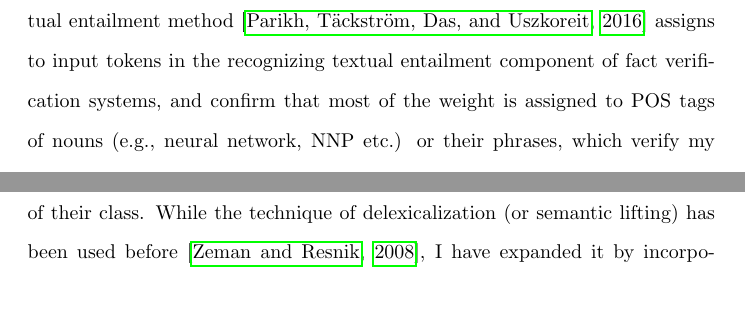
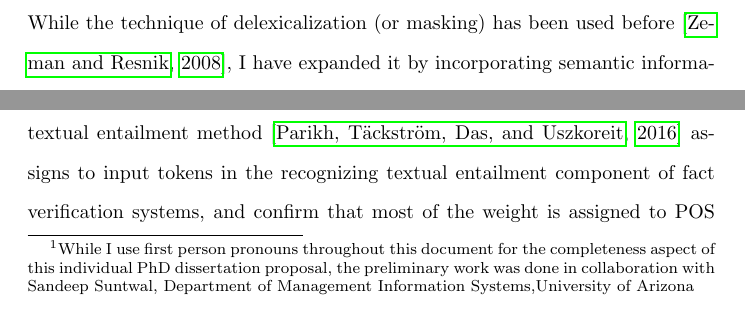
Before and after one commit to mithunpaul08/comprehensive_proposal_fall2019, a LaTeX document (compre_masking.tex): two parts of pages 6 and 10 of 25 before the commit and two parts of pages 5 and 6 of 25 after it, joined at a grey line, cut so that both start at the same text. Compiled offline with pdfLaTeX.

Commit message:
moving around related wokr. also added dedication to sandeep

```diff
--- a/compre_masking.tex
+++ b/compre_masking.tex
@@ -77,6 +77,8 @@ In this context, the aims of my research are:
 \section{Related Work}
 \subsection{Methods for natural language inference}
 \subsection{Methods for semantic lifting}
+While the technique of delexicalization (or masking) has been used before~\citep*{zeman2008cross}, I have expanded it by incorporating semantic information (the assumption that meaning arises from a set of independent and discrete semantic units)~\citep*{peyrard2019simple}.
+
 \subsection{Knowledge Distillation}
 While the intuition for knowledge distillation was suggested in \citep*{ba2014deep} it was formally introduced in \citep*{hinton2015distilling}. Many previous methods using knowledge distillation focus on task-specific knowledge distillation, which transfers knowledge from a single-task teacher to its student. Tzeng et al.\citep*{tzeng2015simultaneous}, use data distillation in a visual domain adaptation setting in order to transfer class correlations between domains. Papernot et al. \citep*{papernot2016distillation} use distillation as a defense to adversarial perturbations against deep neural networks. More recently in Sun et al. \citep*{sun2019patient} , Jiao et al. \citep*{jiao2019tinybert},  Zhao et al.\citep*{zhao2019extreme}, and Tang et al. \citep*{tang2019distilling} the knowledge distillation algorithms are specially designed for transformer-based architectures, and the student models are adapted from teacher models. Liu et al. \citep*{liu2019attentive}, explore the knowledge distillation method under the setting of multi-task learning \citep*{caruana1997multitask} \citep*{baxter2000model}.
 
@@ -88,7 +90,7 @@ Most of the research so far in knowledge distillation has thus been about one di
 \section{Preliminary Work}
 
 
-In this section I describe several preliminary experiments I conduct \todo{this section should use verbs in past tense, since this work is completed} to verify that models trained on lexicalized data transfer poorly across domains. In particular I investigate the attention weights a state of the art recognizing textual entailment method~\citep*{parikh2016decomposable} assigns to input tokens in the recognizing textual entailment component of fact verification systems, and confirm that most of the weight is assigned to POS tags of nouns (e.g., neural network, NNP etc.) or their phrases, which verify my ``American Author" observation stated above. Further I also show results from a few proposed solutions which control for unnecessary lexicalization enabling data transfer across domains.
+In this section I\footnote{While I use first person pronouns throughout this document for the completeness aspect of this individual PhD dissertation proposal, the preliminary work was done in collaboration with Sandeep Suntwal,  Department of Management Information Systems,University of Arizona} describe several preliminary experiments I conduct \todo{this section should use verbs in past tense, since this work is completed} to verify that models trained on lexicalized data transfer poorly across domains. In particular I investigate the attention weights a state of the art recognizing textual entailment method~\citep*{parikh2016decomposable} assigns to input tokens in the recognizing textual entailment component of fact verification systems, and confirm that most of the weight is assigned to POS tags of nouns (e.g., neural network, NNP etc.) or their phrases, which verify my ``American Author" observation stated above. Further I also show results from a few proposed solutions which control for unnecessary lexicalization enabling data transfer across domains.
 
 \todo{Give credit to Sandeep here. Say that this work was a collaboration with him. Be clear what was his contribution and what was yours. Otherwise, the committee will have to speculate...}
 
@@ -174,7 +176,7 @@ Importantly, 43.10\% of these noun phrases in FEVER are named entities.
 \subsection{Proposed Delexicalization Techniques}
 
 To mitigate the potential domain dependence introduced by these large attention weights, I propose several semantic lifting techniques, which I compare with a deletion baseline.
-Particularly I experiment with several strategies for delexicalization, i.e., where lexical tokens are replaced (or masked) with indicators of their class. While the technique of delexicalization (or semantic lifting) has been used before~\citep*{zeman2008cross}, I have expanded it by incorporating semantic information (the assumption that meaning arises from a set of independent and discrete semantic units)~\citep*{peyrard2019simple}. In particular, I first replace named entities with their corresponding semantic tags from Stanford's CoreNLP \citep*{manning2014stanford}.
+Particularly I experiment with several strategies for delexicalization, i.e., where lexical tokens are replaced (or masked) with indicators of their class. In particular, I first replace named entities with their corresponding semantic tags from Stanford's CoreNLP \citep*{manning2014stanford}.
 
 To keep track of which entities are referenced betIen claim and evidence sentences, I extend these tags with unique identifiers. Second, I similarly replace other word classes in the sentence (common nouns, verbs, adjectives, and adverbs)  with their super sense tags \citep*{ciaramita2003supersense}.
 
```
